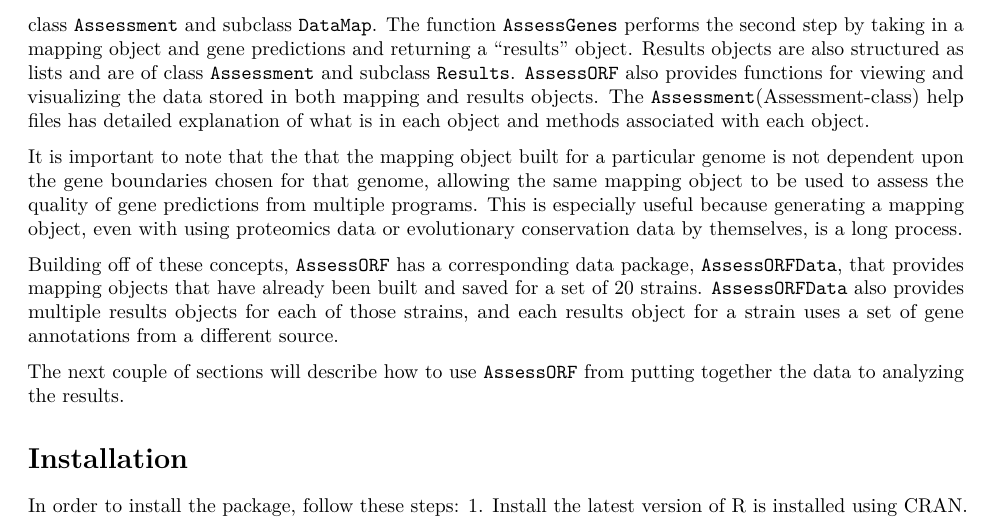
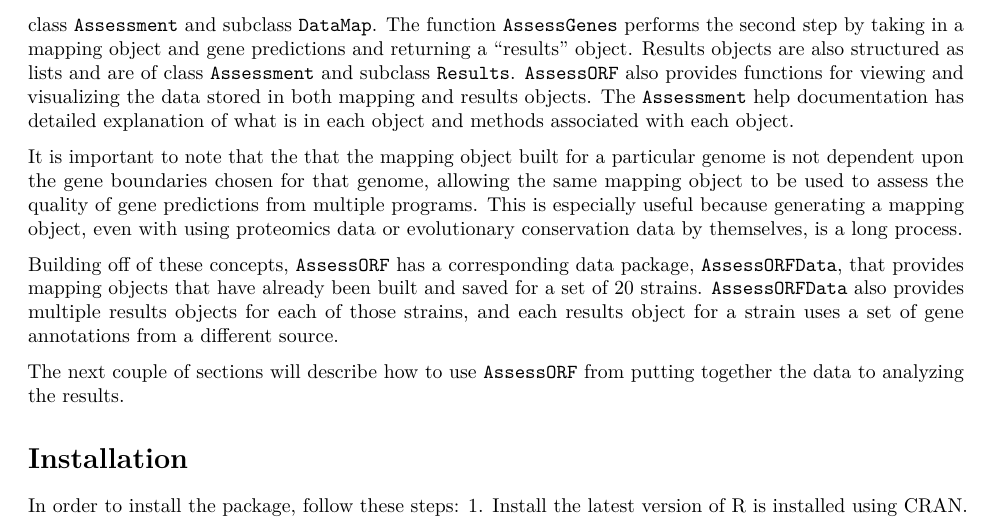
Before and after one commit to dkorandla/AssessORF, an R Markdown document (vignettes/UsingAssessORF.Rmd): part of page 2 of 5, cut so that both start at the same text. Rendered offline with R 4.5, knitr and Pandoc, then LaTeX, with nearby package versions; drawn as R Markdown's standard PDF in place of the format the file asks for; some code elsewhere in the file could not run offline.

Commit message:
Update UsingAssessORF.Rmd

```diff
--- a/vignettes/UsingAssessORF.Rmd
+++ b/vignettes/UsingAssessORF.Rmd
@@ -29,7 +29,7 @@ Assessing the quality of a set of computationally-derived, *ab initio* gene pred
 1. Map and align the provided evidence, which can either be proteomics data, evolutionary conservation data, or both, back to the central genome.
 2. Add in gene predictions for that central genome and categorize how much evidence there is supporting or against each gene in that set.
 
-Each of these steps represents a key function of the package, and each of those two functions returns an object that contains the outcome of the corresponding step. The function `MapAssessmentData` performs the first step and returns a "mapping" object. Within R, mapping objects are structured as lists and are of class `Assessment` and subclass `DataMap`. The function `AssessGenes` performs the second step by taking in a mapping object and gene predictions and returning a "results" object. Results objects are also structured as lists and are of class `Assessment` and subclass `Results`. `AssessORF` also provides functions for viewing and visualizing the data stored in both mapping and results objects. The `Assessment`(Assessment-class) help files has detailed explanation of what is in each object and methods associated with each object.
+Each of these steps represents a key function of the package, and each of those two functions returns an object that contains the outcome of the corresponding step. The function `MapAssessmentData` performs the first step and returns a "mapping" object. Within R, mapping objects are structured as lists and are of class `Assessment` and subclass `DataMap`. The function `AssessGenes` performs the second step by taking in a mapping object and gene predictions and returning a "results" object. Results objects are also structured as lists and are of class `Assessment` and subclass `Results`. `AssessORF` also provides functions for viewing and visualizing the data stored in both mapping and results objects. The `Assessment` help documentation has detailed explanation of what is in each object and methods associated with each object.
 
 It is important to note that the that the mapping object built for a particular genome is not dependent upon the gene boundaries chosen for that genome, allowing the same mapping object to be used to assess the quality of gene predictions from multiple programs. This is especially useful because generating a mapping object, even with using proteomics data or evolutionary conservation data by themselves, is a long process.
 
```
